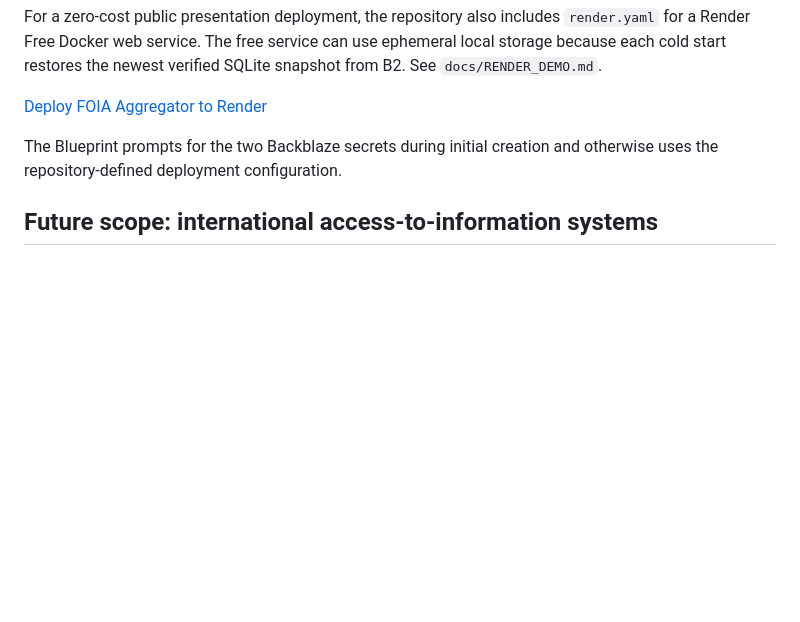
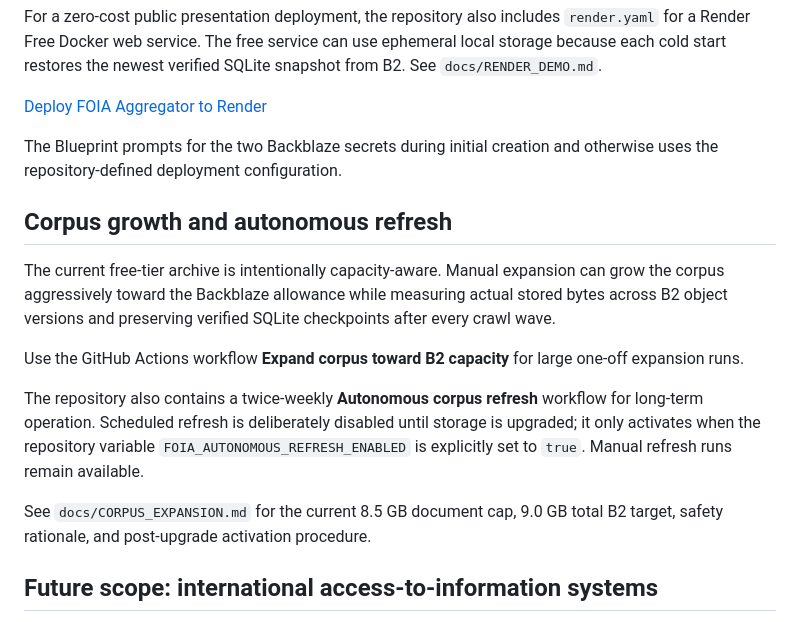
Before and after one commit to neophilism/FOIA_Aggregator, a Markdown page: README.md, the part around the change. Rendered like a GitHub page; blank space fills up the shorter version.

Commit message:
Document capacity-aware corpus growth

```diff
--- a/README.md
+++ b/README.md
@@ -329,6 +329,16 @@ For a zero-cost public presentation deployment, the repository also includes `re
 
 The Blueprint prompts for the two Backblaze secrets during initial creation and otherwise uses the repository-defined deployment configuration.
 
+## Corpus growth and autonomous refresh
+
+The current free-tier archive is intentionally capacity-aware. Manual expansion can grow the corpus aggressively toward the Backblaze allowance while measuring actual stored bytes across B2 object versions and preserving verified SQLite checkpoints after every crawl wave.
+
+Use the GitHub Actions workflow **Expand corpus toward B2 capacity** for large one-off expansion runs.
+
+The repository also contains a twice-weekly **Autonomous corpus refresh** workflow for long-term operation. Scheduled refresh is deliberately disabled until storage is upgraded; it only activates when the repository variable `FOIA_AUTONOMOUS_REFRESH_ENABLED` is explicitly set to `true`. Manual refresh runs remain available.
+
+See `docs/CORPUS_EXPANSION.md` for the current 8.5 GB document cap, 9.0 GB total B2 target, safety rationale, and post-upgrade activation procedure.
+
 ## Future scope: international access-to-information systems
 
 The MVP is focused on U.S. federal FOIA sources. A future platform expansion should add comparable public-records and access-to-information systems outside the United States, especially jurisdictions where released records or prior request/response logs are publicly searchable.
```
